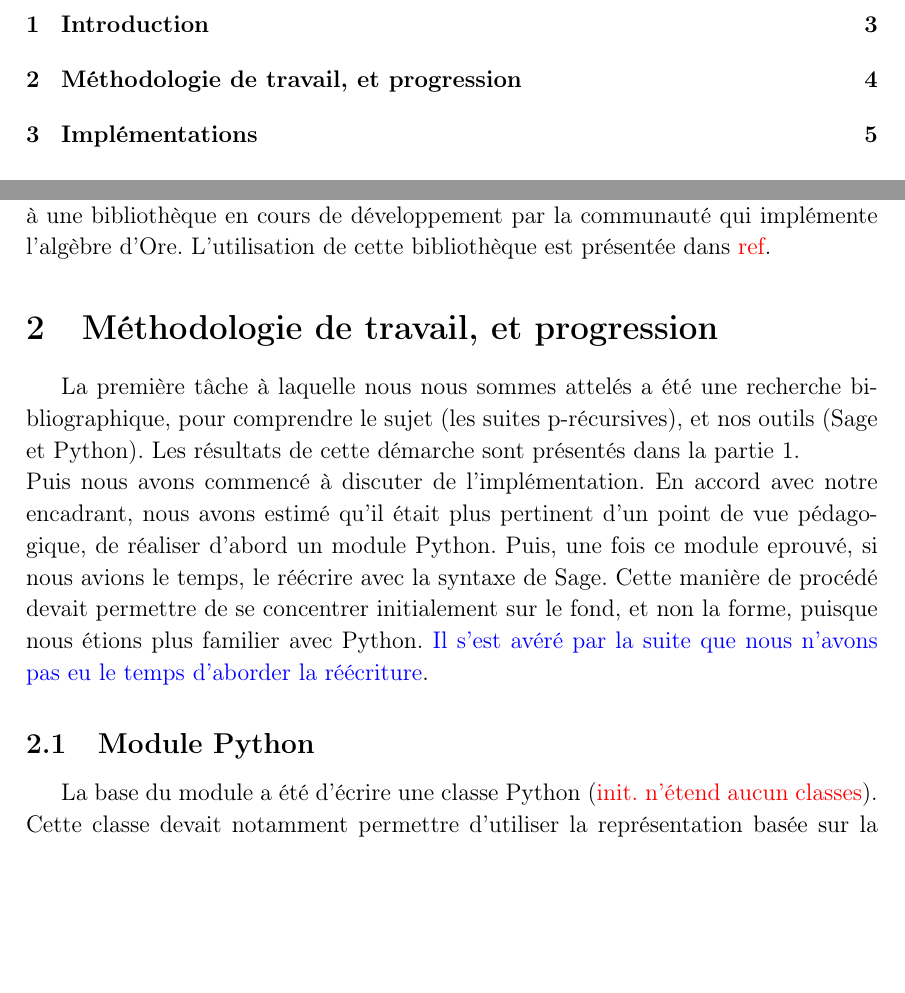
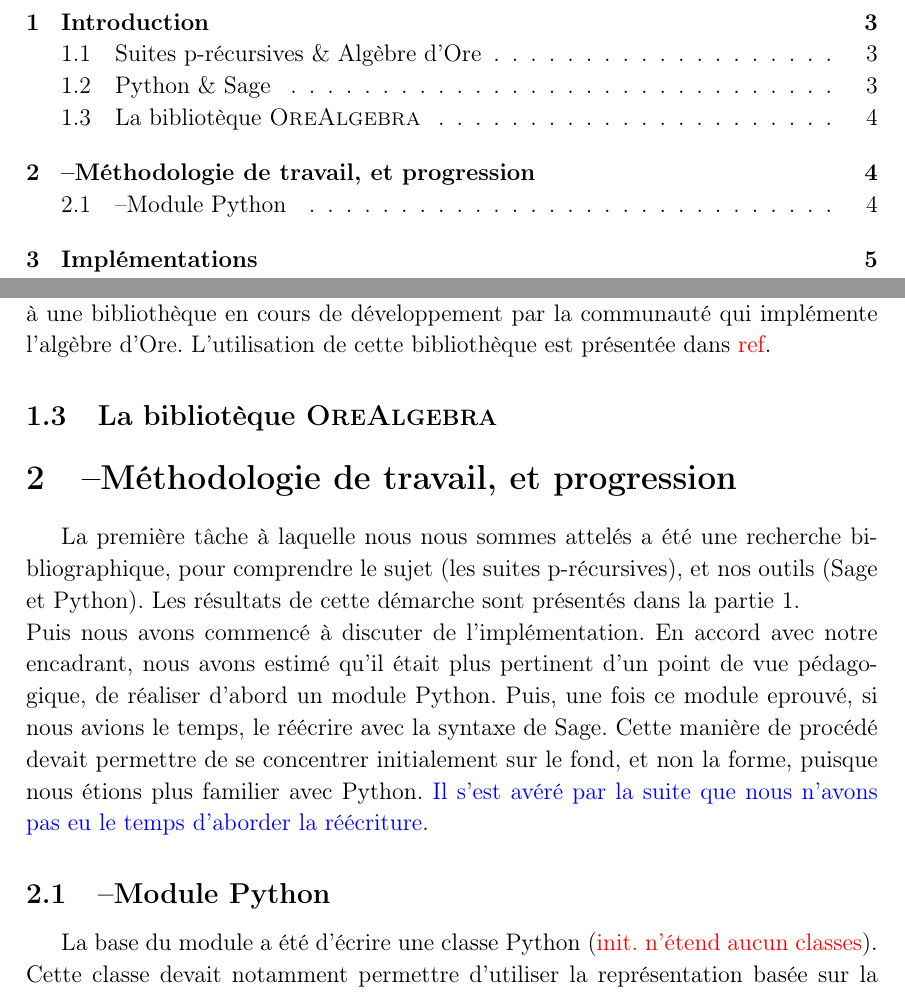
Before and after one commit to Kiskuit/M1Project, a LaTeX problem sheet (rapport/assignment_1.tex): two parts of pages 2 and 4 of 6, joined at a grey line, cut so that both start at the same text, the shorter picture padded with empty space. Compiled offline with pdfLaTeX.

Commit message:
Slight changes, rapport

```diff
--- a/rapport/assignment_1.tex
+++ b/rapport/assignment_1.tex
@@ -164,7 +164,8 @@
         la communauté qui implémente l'algèbre d'Ore. L'utilisation de cette bibliothèque
         est présentée dans {\color{red} ref}.
         % TODO ref papier/site
-\section{Méthodologie de travail, et progression}
+    \subsection{La bibliotèque \textsc{OreAlgebra}}
+\section{--Méthodologie de travail, et progression}
     \label{sec:methodo}
     \par La première tâche à laquelle nous nous sommes attelés a été une recherche bibliographique,
     pour comprendre le sujet (les suites p-récursives), et nos outils (Sage et Python).
@@ -176,7 +177,7 @@
     concentrer initialement sur le fond, et non la forme, puisque nous étions plus familier
     avec Python. {\color{blue} Il s'est avéré par la suite que nous n'avons pas eu le temps
     d'aborder la réécriture}.
-    \subsection{Module Python}
+    \subsection{--Module Python}
         \label{ssec:py}
         La base du module a été d'écrire une classe Python ({\color{red} init. n'étend aucun classes}). Cette classe devait notamment permettre
         d'utiliser la représentation basée sur la relation de récurrence, et des conditions initiales.
```
Also changed, not shown: rapport/assignment_1.pdf, rapport/assignment_1.tex (2 more changed lines).
